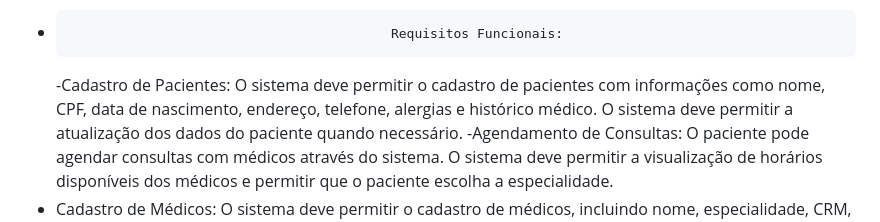
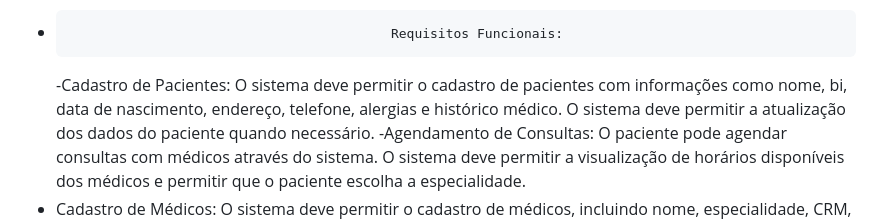
Before and after one commit to Alegriajeq/Gestor-Hospitalar, a Markdown page: README.md, the part around the change. GitHub-like rendering.

```diff
--- a/README.md
+++ b/README.md
@@ -7,7 +7,7 @@ Solução Proposta:
 A solução consiste em uma plataforma web modular, utilizando Python para o desenvolvimento da API e MySQL como banco de dados relacional. A interface será simples e funcional, com foco em acessibilidade e usabilidade. A arquitetura será planejada para permitir escalabilidade futura, com suporte a funcionalidades como agendamento , prontuários eletrônicos seguros, notificações em tempo real e upload seguro de exames. A proposta visa melhorar a eficiência, a segurança e a experiência dos usuários por meio de uma estrutura leve, segura e de fácil manutenção.
 -                                              Requisitos Funcionais:
    -Cadastro de Pacientes:
-O sistema deve permitir o cadastro de pacientes com informações como nome, CPF, data de nascimento, endereço, telefone, alergias e histórico médico.
+O sistema deve permitir o cadastro de pacientes com informações como nome, bi, data de nascimento, endereço, telefone, alergias e histórico médico.
 O sistema deve permitir a atualização dos dados do paciente quando necessário.
   -Agendamento de Consultas:
 O paciente pode agendar consultas com médicos através do sistema.
```
